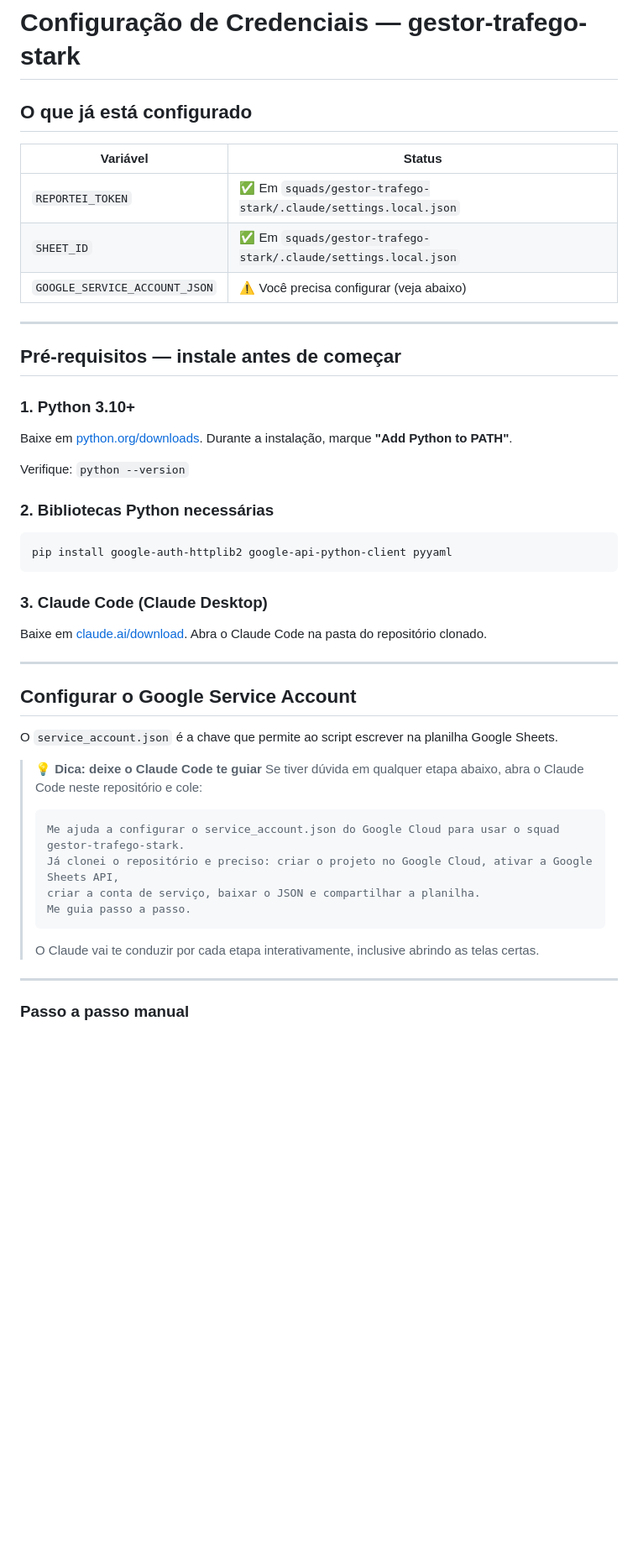
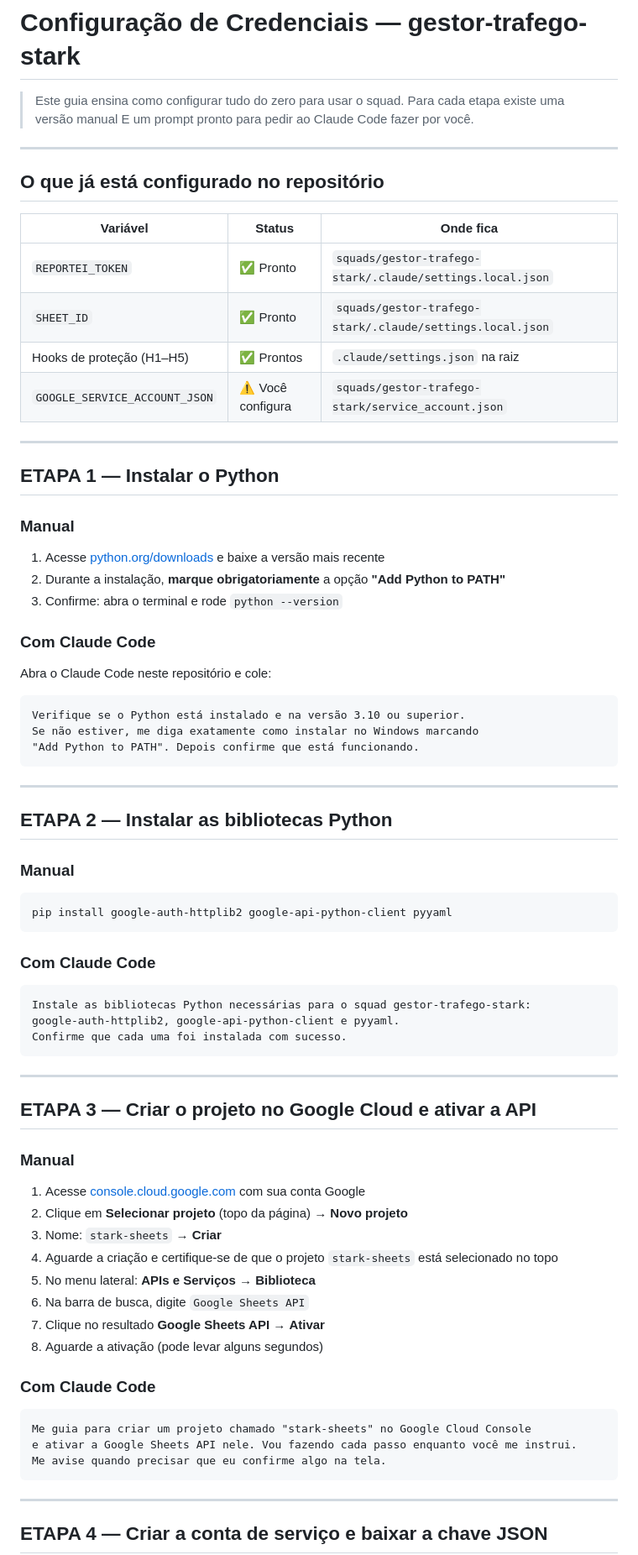
Before and after one commit to ViniStark00/calculadora-aiox, a Markdown page: squads/gestor-trafego-stark/README-credenciais.md, the part around one of its changes. Shown at 84% size. Rendered like a GitHub page; blank space fills up the shorter version.

````diff
--- a/squads/gestor-trafego-stark/README-credenciais.md
+++ b/squads/gestor-trafego-stark/README-credenciais.md
@@ -1,49 +1,74 @@
 # Configuração de Credenciais — gestor-trafego-stark
 
-## O que já está configurado
-
-| Variável | Status |
-|----------|--------|
-| `REPORTEI_TOKEN` | ✅ Em `squads/gestor-trafego-stark/.claude/settings.local.json` |
-| `SHEET_ID` | ✅ Em `squads/gestor-trafego-stark/.claude/settings.local.json` |
-| `GOOGLE_SERVICE_ACCOUNT_JSON` | ⚠️ Você precisa configurar (veja abaixo) |
+> Este guia ensina como configurar tudo do zero para usar o squad.
+> Para cada etapa existe uma versão manual E um prompt pronto para pedir ao Claude Code fazer por você.
 
 ---
 
-## Pré-requisitos — instale antes de começar
+## O que já está configurado no repositório
 
-### 1. Python 3.10+
-Baixe em [python.org/downloads](https://www.python.org/downloads/).
-Durante a instalação, marque **"Add Python to PATH"**.
+| Variável | Status | Onde fica |
+|----------|--------|-----------|
+| `REPORTEI_TOKEN` | ✅ Pronto | `squads/gestor-trafego-stark/.claude/settings.local.json` |
+| `SHEET_ID` | ✅ Pronto | `squads/gestor-trafego-stark/.claude/settings.local.json` |
+| Hooks de proteção (H1–H5) | ✅ Prontos | `.claude/settings.json` na raiz |
+| `GOOGLE_SERVICE_ACCOUNT_JSON` | ⚠️ Você configura | `squads/gestor-trafego-stark/service_account.json` |
 
-Verifique: `python --version`
+---
 
-### 2. Bibliotecas Python necessárias
+## ETAPA 1 — Instalar o Python
+
+### Manual
+1. Acesse [python.org/downloads](https://www.python.org/downloads/) e baixe a versão mais recente
+2. Durante a instalação, **marque obrigatoriamente** a opção **"Add Python to PATH"**
+3. Confirme: abra o terminal e rode `python --version`
+
+### Com Claude Code
+Abra o Claude Code neste repositório e cole:
+```
+Verifique se o Python está instalado e na versão 3.10 ou superior.
+Se não estiver, me diga exatamente como instalar no Windows marcando
+"Add Python to PATH". Depois confirme que está funcionando.
+```
+
+---
+
+## ETAPA 2 — Instalar as bibliotecas Python
+
+### Manual
 ```bash
 pip install google-auth-httplib2 google-api-python-client pyyaml
 ```
 
-### 3. Claude Code (Claude Desktop)
-Baixe em [claude.ai/download](https://claude.ai/download).
-Abra o Claude Code na pasta do repositório clonado.
+### Com Claude Code
+```
+Instale as bibliotecas Python necessárias para o squad gestor-trafego-stark:
+google-auth-httplib2, google-api-python-client e pyyaml.
+Confirme que cada uma foi instalada com sucesso.
+```
 
 ---
 
-## Configurar o Google Service Account
+## ETAPA 3 — Criar o projeto no Google Cloud e ativar a API
 
-O `service_account.json` é a chave que permite ao script escrever na planilha Google Sheets.
+### Manual
+1. Acesse [console.cloud.google.com](https://console.cloud.google.com) com sua conta Google
+2. Clique em **Selecionar projeto** (topo da página) → **Novo projeto**
+3. Nome: `stark-sheets` → **Criar**
+4. Aguarde a criação e certifique-se de que o projeto `stark-sheets` está selecionado no topo
+5. No menu lateral: **APIs e Serviços → Biblioteca**
+6. Na barra de busca, digite `Google Sheets API`
+7. Clique no resultado **Google Sheets API** → **Ativar**
+8. Aguarde a ativação (pode levar alguns segundos)
 
-> 💡 **Dica: deixe o Claude Code te guiar**
-> Se tiver dúvida em qualquer etapa abaixo, abra o Claude Code neste repositório e cole:
-> ```
-> Me ajuda a configurar o service_account.json do Google Cloud para usar o squad gestor-trafego-stark.
-> Já clonei o repositório e preciso: criar o projeto no Google Cloud, ativar a Google Sheets API,
-> criar a conta de serviço, baixar o JSON e compartilhar a planilha.
-> Me guia passo a passo.
-> ```
-> O Claude vai te conduzir por cada etapa interativamente, inclusive abrindo as telas certas.
+### Com Claude Code
+```
+Me guia para criar um projeto chamado "stark-sheets" no Google Cloud Console
+e ativar a Google Sheets API nele. Vou fazendo cada passo enquanto você me instrui.
+Me avise quando precisar que eu confirme algo na tela.
+```
 
 ---
 
-### Passo a passo manual
+## ETAPA 4 — Criar a conta de serviço e baixar a chave JSON
 
````
Also changed, not shown: other parts of squads/gestor-trafego-stark/README-credenciais.md (+86 -31 lines).
